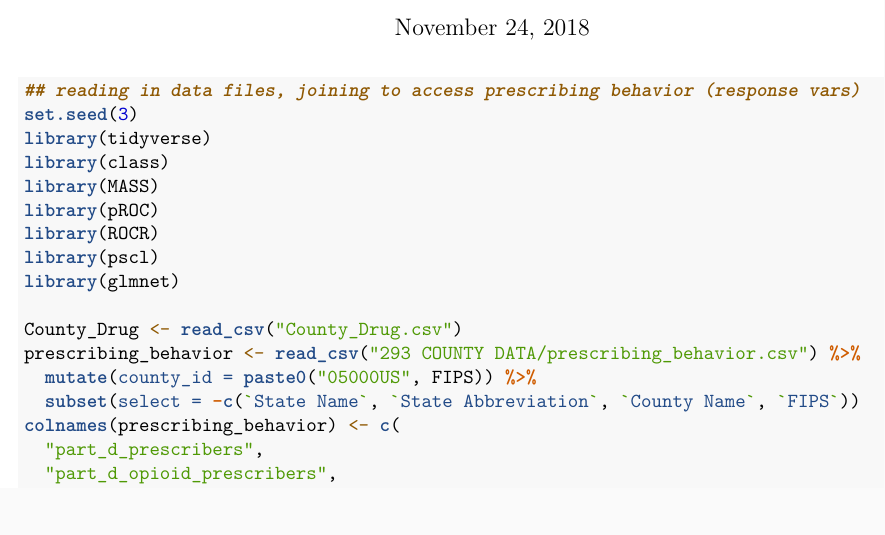
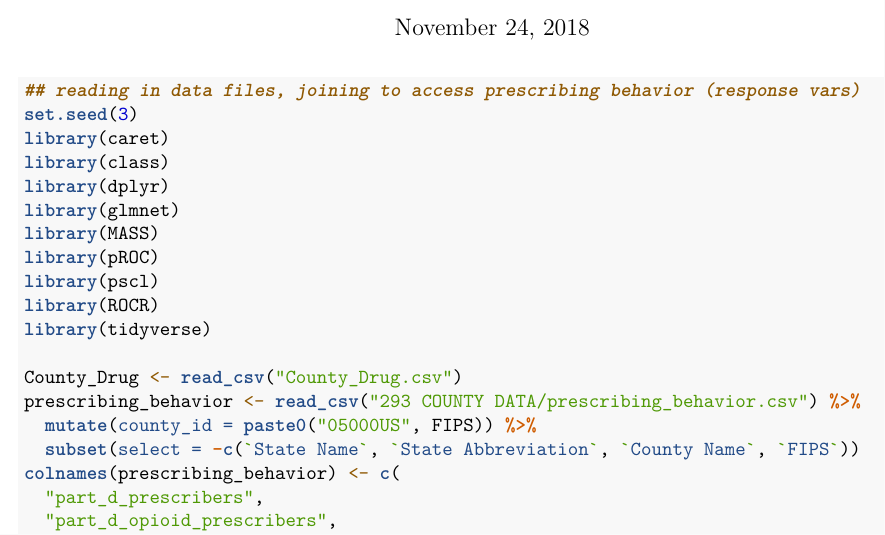
Before and after one commit to jybaran/country_drug, an R Markdown document (Narrative Code.Rmd): part of page 1 of 6, cut so that both start at the same text, the shorter picture padded with empty space. Rendered offline with R 4.5, knitr and Pandoc, then LaTeX, with nearby package versions.

Commit message:
added libraries

````diff
--- a/Narrative Code.Rmd
+++ b/Narrative Code.Rmd
@@ -8,13 +8,15 @@ output: pdf_document
 ```{r, message = FALSE, warning = FALSE, eval = FALSE}
 ## reading in data files, joining to access prescribing behavior (response vars)
 set.seed(3)
-library(tidyverse)
+library(caret)
 library(class)
+library(dplyr)
+library(glmnet)
 library(MASS)
 library(pROC)
+library(pscl)
 library(ROCR)
-library(pscl)
-library(glmnet)
+library(tidyverse)
 
 County_Drug <- read_csv("County_Drug.csv")
 prescribing_behavior <- read_csv("293 COUNTY DATA/prescribing_behavior.csv") %>%
````
Also changed, not shown: Narrative_Code.pdf.
